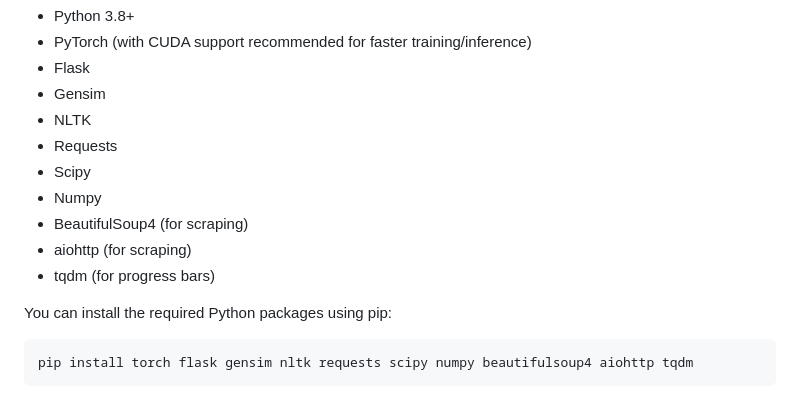
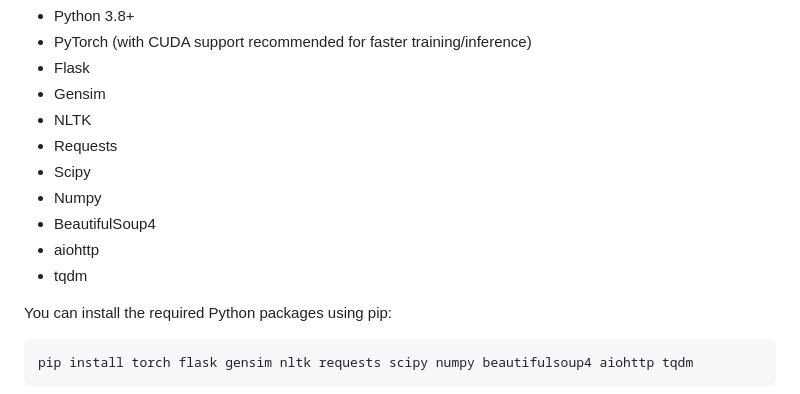
Before and after one commit to JakeBoggs/Manamorphosis, a Markdown page: README.md, the part around the change printed below. Rendered like a GitHub page.

```diff
--- a/README.md
+++ b/README.md
@@ -33,9 +49,9 @@ A diffusion model to complete Magic: The Gathering (MTG) decklists based on part
 *   Requests
 *   Scipy
 *   Numpy
-*   BeautifulSoup4 (for scraping)
-*   aiohttp (for scraping)
-*   tqdm (for progress bars)
+*   BeautifulSoup4
+*   aiohttp
+*   tqdm
 
 You can install the required Python packages using pip:
 
```
Also changed, not shown: other parts of README.md (+18 -2 lines), static/editor.png (added), static/search.png (added), 4 other files.
